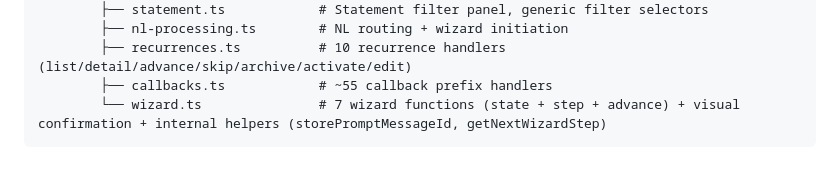
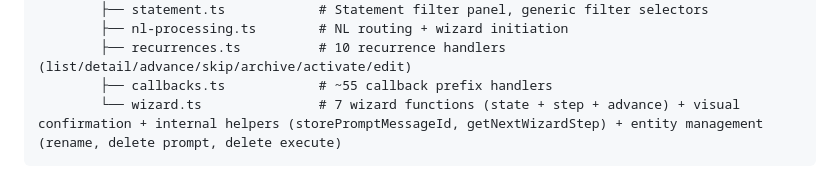
Before and after one commit to duducp/patofinance, a Markdown page: AGENTS.md, the part around the change. GitHub-like rendering.

Commit message:
docs(AGENTS): update wizard.ts file structure to mention entity management functions
Add handleEntityRename, handleEntityDeletePrompt, handleEntityDeleteExecute to wizard.ts description.

````diff
--- a/AGENTS.md
+++ b/AGENTS.md
@@ -417,5 +417,5 @@ supabase/
         ├── nl-processing.ts        # NL routing + wizard initiation
         ├── recurrences.ts          # 10 recurrence handlers (list/detail/advance/skip/archive/activate/edit)
         ├── callbacks.ts            # ~55 callback prefix handlers
-        └── wizard.ts               # 7 wizard functions (state + step + advance) + visual confirmation + internal helpers (storePromptMessageId, getNextWizardStep)
+        └── wizard.ts               # 7 wizard functions (state + step + advance) + visual confirmation + internal helpers (storePromptMessageId, getNextWizardStep) + entity management (rename, delete prompt, delete execute)
 ```
````
